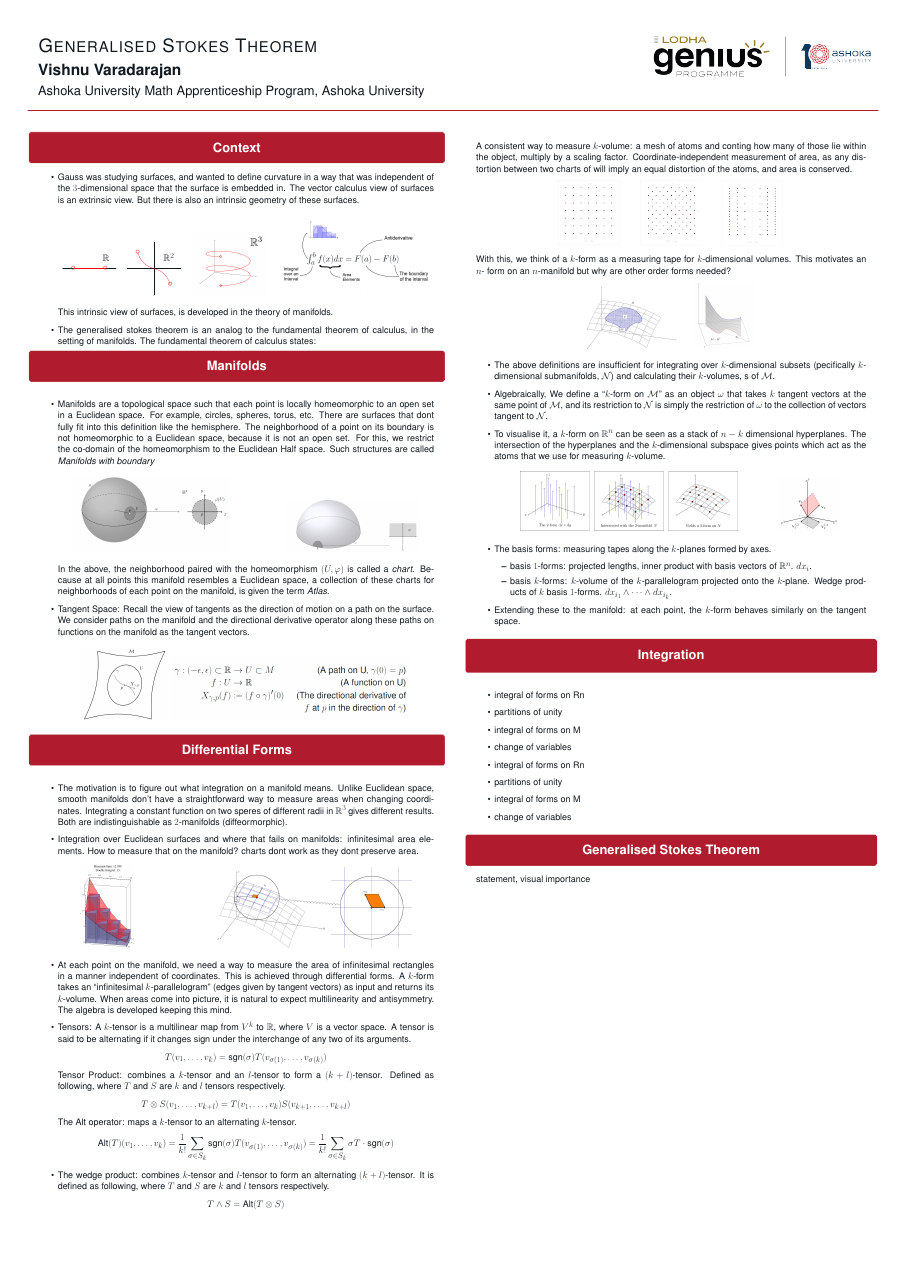
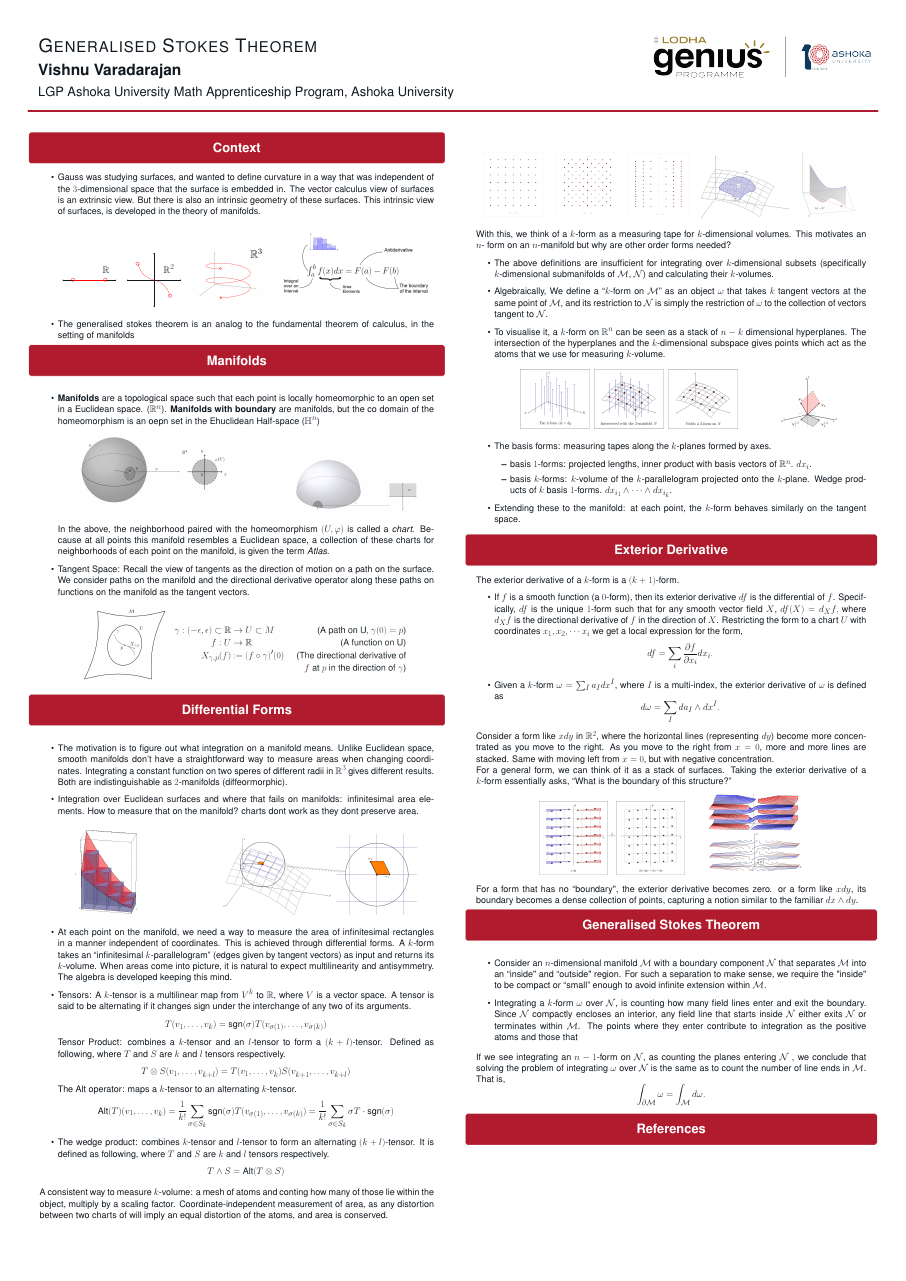
Before and after one commit to vishnuva24/Stokes-theorem-paper, a LaTeX poster (poster/poster.tex): the whole page. The pictures show the PDF file poster/poster.pdf that the author committed with the source.

Commit message:
new file:   poster/images/Screenshot 2024-10-31 091839.png 	new file:   poster/images/d of xydz.png 	new file:   poster/images/exteriorderivative.png 	modified:   poster/images/riemannint.png 	new file:   poster/images/stokes.png 	new file:   poster/images/xydx.png 	modified:   poster/notes for presentation 	modified:   poster/poster.aux 	modified:   poster/poster.fdb_latexmk 	modified:   poster/poster.fls 	modified:   poster/poster.log 	modified:   poster/poster.pdf 	deleted:    poster/poster.synctex.gz 	modified:   poster/poster.tex 	modified:   poster/ubtheme.sty

```diff
--- a/poster/poster.tex
+++ b/poster/poster.tex
@@ -73,7 +73,7 @@ mark=at position #1/11+0.1/11 with {\arrow[orange]{>};}}}}}
         \block{Context}{
 
             \begin{itemize}
-                \item Gauss was studying surfaces, and wanted to define curvature in a way that was independent of the $3$-dimensional space that the surface is embedded in. The vector calculus view of surfaces is an extrinsic view. But there is also an intrinsic geometry of these surfaces.
+                \item Gauss was studying surfaces, and wanted to define curvature in a way that was independent of the $3$-dimensional space that the surface is embedded in. The vector calculus view of surfaces is an extrinsic view. But there is also an intrinsic geometry of these surfaces. This intrinsic view of surfaces is developed in the theory of manifolds.
                 \begin{center}
                     \begin{tikzpicture}
                         \draw[<->, thin] (-10,0) to (-5,0) node[above left=10pt] {$\mathbb{R}$};
@@ -89,19 +89,19 @@ mark=at position #1/11+0.1/11 with {\arrow[orange]{>};}}}}}
                     \includegraphics[scale=0.4]{lineinr3.png}
                     \includegraphics[scale=0.27]{ftc.jpg}
                 \end{center}
-                This intrinsic view of surfaces, is developed in the theory of manifolds.
-                \item The generalised stokes theorem is an analog to the fundamental theorem of calculus, in the setting of manifolds. The fundamental theorem of calculus states:
+
+                \item The generalised Stokes theorem is an analog to the fundamental theorem of calculus, in the setting of manifolds
             \end{itemize}
         }
         \block{Manifolds}{
             \begin{itemize}
-                \item Manifolds are a topological space such that each point is locally homeomorphic to an open set in a Euclidean space. For example, circles, spheres, torus, etc. There are surfaces that dont fully fit into this definition like the hemisphere. The neighborhood of a point on its boundary is not homeomorphic to a Euclidean space, because it is not an open set. For this, we restrict the co-domain of the homeomorphism to the Euclidean Half space. Such structures are called \textit{Manifolds with boundary}
+                \item \textbf{Manifolds} are a topological space such that each point is locally homeomorphic to an open set in an Euclidean space. ($\mathbb{R}^n$). \textbf{Manifolds with boundary} are manifolds, but the co-domain of the homeomorphism is an open set in the Euclidean Half-space ($\mathbb{H}^n$)
                 \begin{center}
                     % \includegraphics[scale=0.9]{circ1man.png}
                     \includegraphics[scale=0.7]{sphere2man.png} \quad \quad \quad \quad \quad \quad
                     \includegraphics[scale=0.3]{manwbound.png}
                 \end{center}
-                In the above, the neighborhood paired with the homeomorphism $(U,\varphi)$ is called a \textit{chart}. Because at all points this manifold resembles a Euclidean space, a collection of these charts for neighborhoods of each point on the manifold, is given the term \textit{Atlas}.
+                In the above, the neighborhood paired with the homeomorphism $(U,\varphi)$ is called a \textit{chart}. Because at all points this manifold resembles Euclidean space, a collection of these charts for neighborhoods of each point on the manifold, is given the term \textit{Atlas}.
                 \item Tangent Space: Recall the view of tangents as the direction of motion on a path on the surface. We consider paths on the manifold and the directional derivative operator along these paths on functions on the manifold as the tangent vectors.
                 \begin{center}
 
@@ -112,10 +112,10 @@ mark=at position #1/11+0.1/11 with {\arrow[orange]{>};}}}}}
         }
         \block{Differential Forms}{
         \begin{itemize}
-            \item The motivation is to figure out what integration on a manifold means. Unlike Euclidean space, smooth manifolds don't have a straightforward way to measure areas when changing coordinates. Integrating a constant function on two speres of different radii in $\mathbb{R}^3$ gives different results. Both are indistinguishable as $2$-manifolds (diffeormorphic).
-            \item Integration over Euclidean surfaces and where that fails on manifolds: infinitesimal area elements. How to measure that on the manifold? charts dont work as they dont preserve area.
+            \item The motivation is to figure out what integration on a manifold means. Unlike Euclidean space, smooth manifolds don't have a straightforward way to measure areas when changing coordinates. Integrating a constant function on two spheres of different radii in $\mathbb{R}^3$ gives different results. Both are indistinguishable as $2$-manifolds (diffeomorphic).
+            \item Integration over Euclidean surfaces and where that fails on manifolds: infinitesimal area elements. How to measure that on the manifold? Charts don't work as they don't preserve area.
             \begin{center}
-                \includegraphics[scale=0.5]{riemannint.png} \quad \quad \quad \quad \quad \quad \quad \quad \quad
+                \includegraphics[scale=0.6]{riemannint.png} \quad \quad \quad \quad \quad \quad \quad \quad \quad
                 \includegraphics[scale=0.5]{tangentareaelement.png}
             \end{center}
             % \begin{center}
@@ -166,12 +166,12 @@ mark=at position #1/11+0.1/11 with {\arrow[orange]{>};}}}}}
 
             %         \end{tikzpicture}
             % \end{center}
-            \item At each point on the manifold, we need a way to measure the area of infinitesimal rectangles in a manner independent of coordinates. This is achieved through differential forms. A $k$-form takes an ``infinitesimal $k$-parallelogram'' (edges given by tangent vectors) as input and returns its $k$-volume. When areas come into picture, it is natural to expect multilinearity and antisymmetry. The algebra is developed keeping this mind.
+            \item At each point on the manifold, we need a way to measure the area of infinitesimal rectangles in a manner independent of coordinates. This is achieved through differential forms. A $k$-form takes an ``infinitesimal $k$-parallelogram'' (edges given by tangent vectors) as input and returns its $k$-volume. When areas come into picture, it is natural to expect multilinearity and antisymmetry. The algebra is developed keeping this in mind.
             \item Tensors: A $k$-tensor is a multilinear map from $V^k$ to $\mathbb{R}$, where $V$ is a vector space. A tensor is said to be alternating if it changes sign under the interchange of any two of its arguments.
             \[
                 T(v_1, \ldots, v_k) = \text{sgn}(\sigma) T(v_{\sigma(1)}, \ldots, v_{\sigma(k)})
             \]
-            Tensor Product: combines a $k$-tensor and an $l$-tensor to form a $(k+l)$-tensor. Defined as following, where $T$ and $S$ are $k$ and $l$ tensors respectively.
+            Tensor Product: combines a $k$-tensor and an $l$-tensor to form a $(k+l)$-tensor. Defined as follows, where $T$ and $S$ are $k$ and $l$ tensors respectively.
             \[
                 T \otimes S(v_1, \ldots, v_{k+l}) = T(v_1, \ldots, v_k) S(v_{k+1}, \ldots, v_{k+l})
             \]
@@ -179,31 +179,30 @@ mark=at position #1/11+0.1/11 with {\arrow[orange]{>};}}}}}
             \[
                 \text{Alt}(T)(v_1, \ldots, v_k) = \frac{1}{k!} \sum_{\sigma \in S_k} \text{sgn}(\sigma) T(v_{\sigma(1)}, \ldots, v_{\sigma(k)}) = \frac{1}{k!} \sum_{\sigma \in S_k} \sigma T \cdot \text{sgn}(\sigma)
             \]
-            \item The wedge product: combines $k$-tensor and $l$-tensor to form an alternating $(k+l)$-tensor. It is defined as following, where $T$ and $S$ are $k$ and $l$ tensors respectively.
+            \item The wedge product: combines $k$-tensor and $l$-tensor to form an alternating $(k+l)$-tensor. It is defined as follows, where $T$ and $S$ are $k$ and $l$ tensors respectively.
             \[
                 T \wedge S = \text{Alt}(T \otimes S)
             \]
         \end{itemize}
+        A consistent way to measure $k$-volume: a mesh of atoms and counting how many of those lie within the object, multiplied by a scaling factor. Coordinate-independent measurement of area, as any distortion between two charts will imply an equal distortion of the atoms, and the area is conserved.
         }
 
 
         \column{0.5}
          \block{}{
-            A consistent way to measure $k$-volume: a mesh of atoms and conting how many of those lie within the object, multiply by a scaling factor. Coordinate-independent measurement of area, as any distortion between two charts of will imply an equal distortion of the atoms, and area is conserved.
+
             \begin{center}
-                \includegraphics[scale=0.3]{dxdyform.png} \qquad
-                \includegraphics[scale=0.3]{2dxdyform.png} \qquad
-                \includegraphics[scale=0.3]{xdxdyform.png}
+                \includegraphics[scale=0.3]{dxdyform.png} \quad
+                \includegraphics[scale=0.3]{2dxdyform.png} \quad
+                \includegraphics[scale=0.3]{xdxdyform.png} \quad
+                \includegraphics[scale=0.3]{atom-manifolds.png}\quad
+                \includegraphics[scale=0.35]{otherformsmotiv.png}
             \end{center}
             With this, we think of a $k$-form as a measuring tape for $k$-dimensional volumes. This motivates an $n$- form on an $n$-manifold but why are other order forms needed?
-            \begin{center}
-                \includegraphics[scale=0.3]{atom-manifolds.png}\qquad
-                \includegraphics[scale=0.35]{otherformsmotiv.png}
-            \end{center}
             \begin{itemize}
-                \item The above definitions are insufficient for integrating over $k$-dimensional subsets (pecifically $k$-dimensional submanifolds, $\mathcal{N}$) and calculating their $k$-volumes, s of $\mathcal{M}$.
+                \item The above definitions are insufficient for integrating over $k$-dimensional subsets (specifically $k$-dimensional submanifolds of $\mathcal{M}$, $\mathcal{N}$) and calculating their $k$-volumes.
                 \item Algebraically, We define a “\( k \)-form on \( \mathcal{M} \)” as an object \( \omega \) that takes \( k \) tangent vectors at the same point of \( \mathcal{M} \), and its restriction to \( \mathcal{N} \) is simply the restriction of \( \omega \) to the collection of vectors tangent to \( \mathcal{N} \).
-                \item To visualise it, a $k$-form on $\mathbb{R}^n$ can be seen as a stack of $n-k$ dimensional hyperplanes. The intersection of the hyperplanes and the $k$-dimensional subspace gives points which act as the atoms that we use for measuring $k$-volume.
+                \item To visualise it, a $k$-form on $\mathbb{R}^n$ can be seen as a stack of $n-k$ dimensional hyperplanes. The intersection of the hyperplanes and the $k$-dimensional subspace gives points that act as the atoms we use to measure $k$-volume.
                 \begin{center}
                     \includegraphics[scale=0.8]{2formsinr3.png} \qquad \qquad
                     \includegraphics[scale=0.3]{2formasproj.png}
@@ -216,21 +215,48 @@ mark=at position #1/11+0.1/11 with {\arrow[orange]{>};}}}}}
                 \item Extending these to the manifold: at each point, the $k$-form behaves similarly on the tangent space.
             \end{itemize}
          }
+        \block{Exterior Derivative}{
+            The exterior derivative of a $k$-form is a $(k+1)$-form.
+            \begin{itemize}
+                \item If \( f \) is a smooth function (a \( 0 \)-form), then its exterior derivative \( df \) is the differential of \( f \). Specifically, \( df \) is the unique \( 1 \)-form such that for any smooth vector field \( X \),
+                \(
+                df(X) = d_X f,
+                \)
+                where \( d_X f \) is the directional derivative of \( f \) in the direction of \( X \). Restricting the form to a chart $U$ with coordinates $x_1, x_2, \cdots x_i$ we get a local expression for the form, \[ df = \sum_i \frac{\partial f}{\partial x_i} dx_i. \]
+                \item Given a $k$-form $\omega = \sum_{I} a_I dx^I$, where $I$ is a multi-index, the exterior derivative of $\omega$ is defined as
+                \[
+                    d\omega = \sum_{I} da_I \wedge dx^I.
+                \]
 
-        \block{Integration}{
-            \begin{itemize}
-                \item integral of forms on Rn
-                \item partitions of unity
-                \item integral of forms on M
-                \item change of variables
-                \item integral of forms on Rn
-                \item partitions of unity
-                \item integral of forms on M
-                \item change of variables
             \end{itemize}
+        Consider a form like \( x dy \) in $\mathbb{R}^2$, where the horizontal lines (representing \( dy \)) become more concentrated as you move to the right. As you move to the right from $x=0$, more and more lines are stacked. Same with moving left from $x=0$, but with negative concentration.
+
+        For a general form, we can think of it as a stack of surfaces. Taking the exterior derivative of a \( k \)-form essentially asks, “What is the boundary of this structure?”
+        \begin{center}
+            \includegraphics[scale=0.5]{exteriorderivative.png}
+            \qquad
+            \includegraphics[scale=1]{d of xydz.png}
+        \end{center}
+
+        For a form that has no ``boundary", the exterior derivative becomes zero. Or a form like \( x dy \), its boundary becomes a dense collection of points, capturing a notion similar to the familiar \( dx \wedge dy \).
         }
+
         \block{Generalised Stokes Theorem}{
-            statement, visual importance
+        \begin{itemize}
+            \item Consider an \( n \)-dimensional manifold $\mathcal{M}$ with a boundary component $\mathcal{N}$ that separates $\mathcal{M}$ into an ``inside" and ``outside" region. For such a separation to make sense, we require the "inside" to be compact or ``small” enough to avoid infinite extension within $\mathcal{M}$.
+            \item Integrating a \( k \)-form \( \omega \) over $\mathcal{N}$, is counting how many field lines enter and exit the boundary. Since $\mathcal{N}$ compactly encloses an interior, any field line that starts inside $\mathcal{N}$ either exits $\mathcal{N}$ or terminates within $\mathcal{M}$. The points where they enter contribute to integration as the positive atoms and those that
+        \end{itemize}
+
+
+         If we see integrating an $n-1$-form on $\mathcal{N}$, as counting the planes entering $\mathcal{N}$, we conclude that solving the problem of integrating $\omega$ over $\mathcal{N}$ is the same as to count the number of line ends in $\mathcal{M}$. That is,
+         \[
+            \int_{\mathcal{\partial M}} \omega = \int_{\mathcal{M}} d\omega.
+         \]
+
         }
+        \block{References}{
+
+           }
+
     \end{columns}
 \end{document}
```
Also changed, not shown: poster/ubtheme.sty (+1 -1 lines), poster/images/Screenshot 2024-10-31 091839.png (added), poster/images/d of xydz.png (added), poster/images/exteriorderivative.png (added), poster/images/riemannint.png, poster/images/stokes.png (added), poster/images/xydx.png (added), poster/poster.pdf, poster/poster.tex (2 more changed lines), 6 other files.
